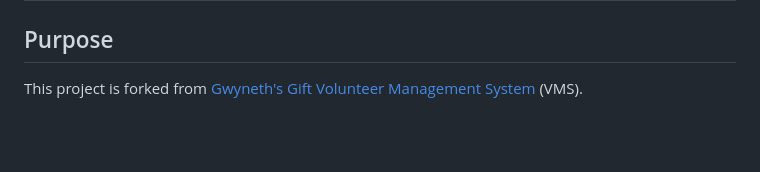
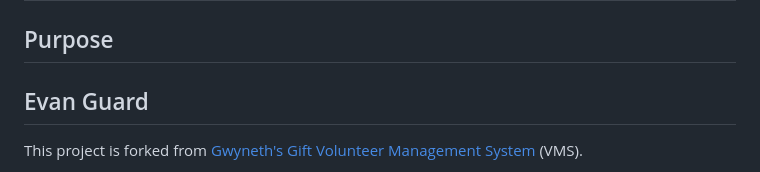
Before and after one commit to AlexKeehan/Empowerhouse, a Markdown page: README.md, the part around the change. Drawn GitHub-style; blank space fills up the shorter version.

Commit message:
Update to README.md
added a comment with first and last name

```diff
--- a/README.md
+++ b/README.md
@@ -1,5 +1,6 @@
 # Empowerhouse Volunteer Management System (VMS)
 ## Purpose
+## Evan Guard
 This project is forked from [Gwyneth's Gift Volunteer Management System](https://github.com/lk-umw-cpsc/gwyneth) (VMS).
 
 Our group has been working during the Fall 2023 Semester at The University of Mary Washington on a non-profit website used for Empowerhouse. The goal of our web application is to develop a volunteer training portal to help users register for events and maintain their records of completed and assigned training materials.
```
